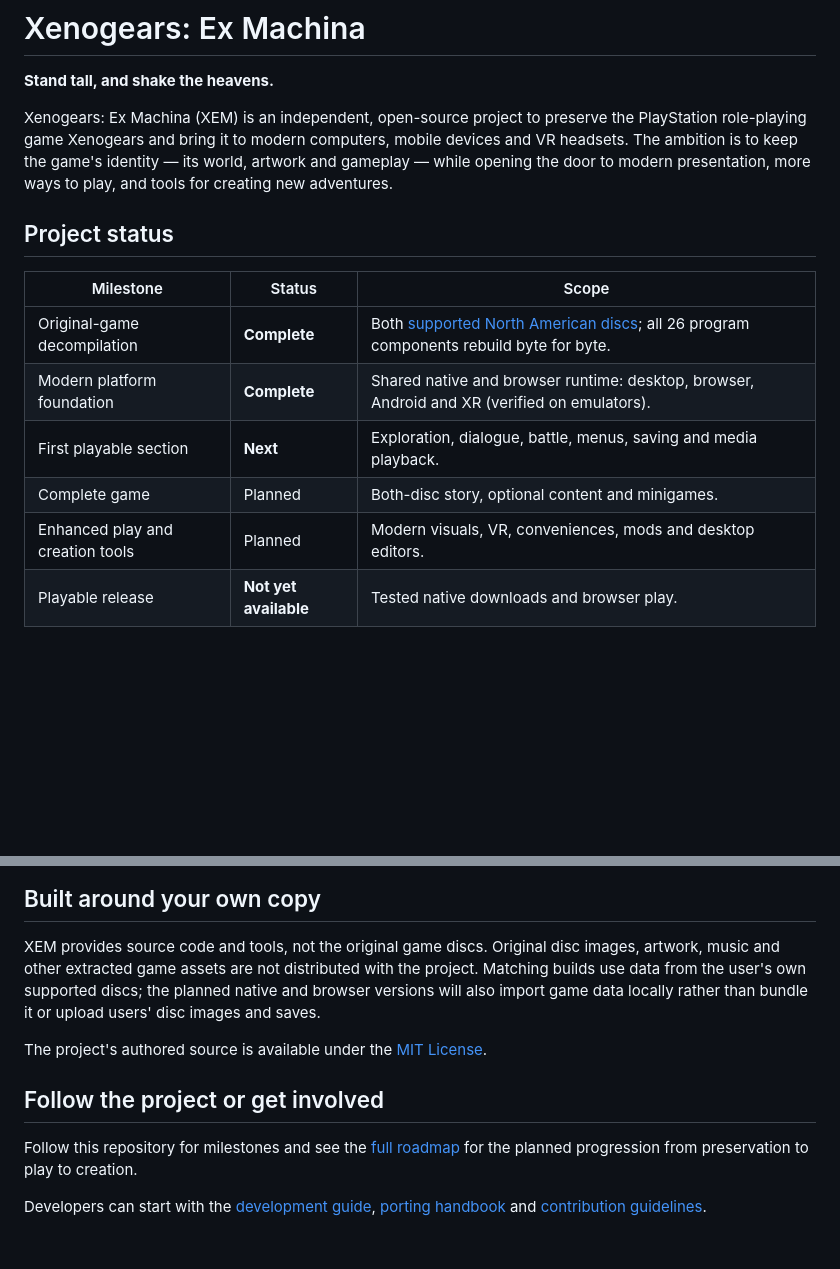
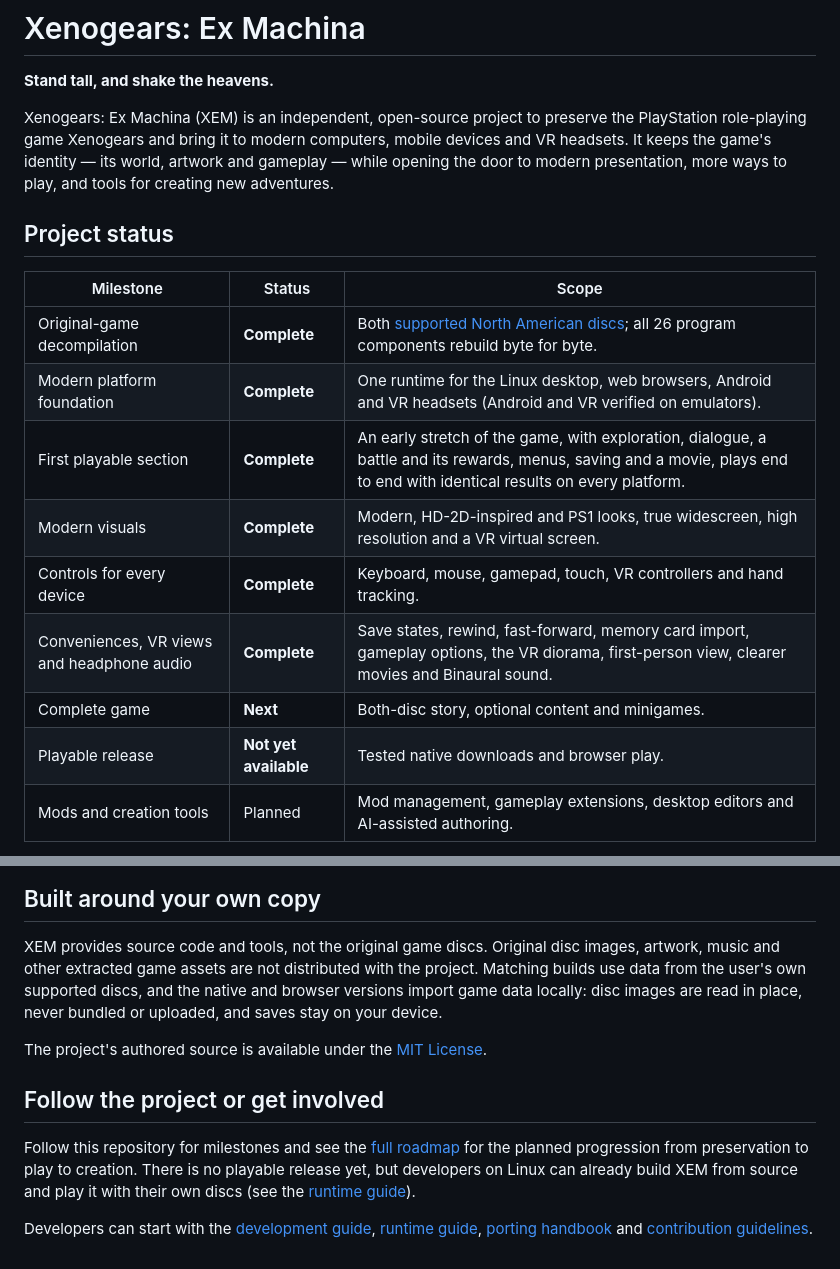
Before and after one commit to brianblakely/xenogears-ex-machina, a Markdown page: README.md, 2 parts joined by grey strips. Drawn GitHub-style; blank space fills up the shorter version.

```diff
--- a/README.md
+++ b/README.md
@@ -5,18 +5,21 @@
 Xenogears: Ex Machina (XEM) is an independent, open-source project to preserve the
 PlayStation role-playing game Xenogears and bring it to modern computers, mobile
 devices and VR headsets.
-The ambition is to keep the game's identity — its world, artwork and gameplay —
-while opening the door to modern presentation, more ways to play, and tools for
-creating new adventures.
+It keeps the game's identity — its world, artwork and gameplay — while opening
+the door to modern presentation, more ways to play, and tools for creating new
+adventures.
 
 ## Project status
 
 | Milestone | Status | Scope |
 | --- | --- | --- |
-| Original-game decompilation | **Complete** | Both [supported North American discs](analysis/reference-profiles.json); all 26 program components rebuild byte for byte. |
-| Modern platform foundation | **Complete** | Shared native and browser runtime: desktop, browser, Android and XR (verified on emulators). |
-| First playable section | **Next** | Exploration, dialogue, battle, menus, saving and media playback. |
-| Complete game | Planned | Both-disc story, optional content and minigames. |
-| Enhanced play and creation tools | Planned | Modern visuals, VR, conveniences, mods and desktop editors. |
+| Original-game decompilation | **Complete** | Both [supported North American discs](docs/runtime.md#discs); all 26 program components rebuild byte for byte. |
+| Modern platform foundation | **Complete** | One runtime for the Linux desktop, web browsers, Android and VR headsets (Android and VR verified on emulators). |
+| First playable section | **Complete** | An early stretch of the game, with exploration, dialogue, a battle and its rewards, menus, saving and a movie, plays end to end with identical results on every platform. |
+| Modern visuals | **Complete** | Modern, HD-2D-inspired and PS1 looks, true widescreen, high resolution and a VR virtual screen. |
+| Controls for every device | **Complete** | Keyboard, mouse, gamepad, touch, VR controllers and hand tracking. |
+| Conveniences, VR views and headphone audio | **Complete** | Save states, rewind, fast-forward, memory card import, gameplay options, the VR diorama, first-person view, clearer movies and Binaural sound. |
+| Complete game | **Next** | Both-disc story, optional content and minigames. |
 | Playable release | **Not yet available** | Tested native downloads and browser play. |
+| Mods and creation tools | Planned | Mod management, gameplay extensions, desktop editors and AI-assisted authoring. |
 
@@ -97,17 +129,20 @@ than a separate approximation of Xenogears.
 
 XEM provides source code and tools, not the original game discs. Original disc
 images, artwork, music and other extracted game assets are not distributed with
-the project. Matching builds use data from the user's own supported discs; the
-planned native and browser versions will also import game data locally rather
-than bundle it or upload users' disc images and saves.
+the project. Matching builds use data from the user's own supported discs, and
+the native and browser versions import game data locally: disc images are read
+in place, never bundled or uploaded, and saves stay on your device.
 
 The project's authored source is available under the [MIT License](LICENSE).
 
 ## Follow the project or get involved
 
 Follow this repository for milestones and see the [full roadmap](plan.md) for the
-planned progression from preservation to play to creation.
+planned progression from preservation to play to creation. There is no playable
+release yet, but developers on Linux can already build XEM from source and play
+it with their own discs (see the
+[runtime guide](docs/runtime.md#desktop-host-and-settings-panel)).
 
 Developers can start with the [development guide](docs/development.md),
-[porting handbook](docs/later-phases.md) and
+[runtime guide](docs/runtime.md), [porting handbook](docs/later-phases.md) and
 [contribution guidelines](CONTRIBUTING.md).
```
Also changed, not shown: other parts of README.md (+65 -36 lines).
